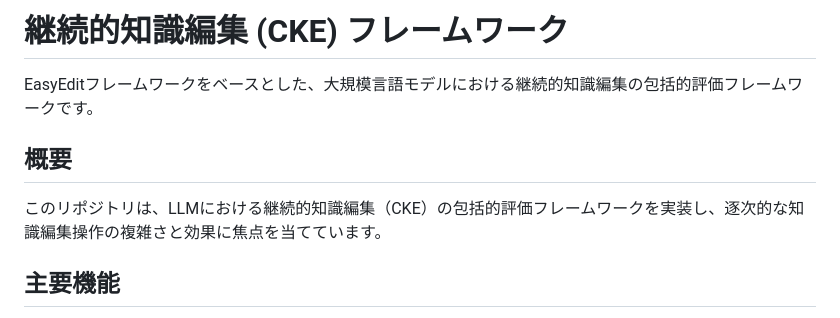
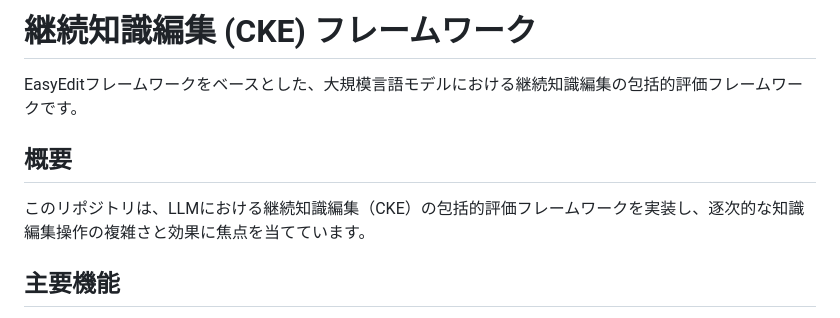
Before and after one commit to ishigaki0302/continual-knowledge-editing, a Markdown page: README.md, the part around the change. Drawn GitHub-style.

```diff
--- a/README.md
+++ b/README.md
@@ -1,10 +1,10 @@
-# 継続的知識編集 (CKE) フレームワーク
+# 継続知識編集 (CKE) フレームワーク
 
-EasyEditフレームワークをベースとした、大規模言語モデルにおける継続的知識編集の包括的評価フレームワークです。
+EasyEditフレームワークをベースとした、大規模言語モデルにおける継続知識編集の包括的評価フレームワークです。
 
 ## 概要
 
-このリポジトリは、LLMにおける継続的知識編集（CKE）の包括的評価フレームワークを実装し、逐次的な知識編集操作の複雑さと効果に焦点を当てています。
+このリポジトリは、LLMにおける継続知識編集（CKE）の包括的評価フレームワークを実装し、逐次的な知識編集操作の複雑さと効果に焦点を当てています。
 
 ## 主要機能
 
```
